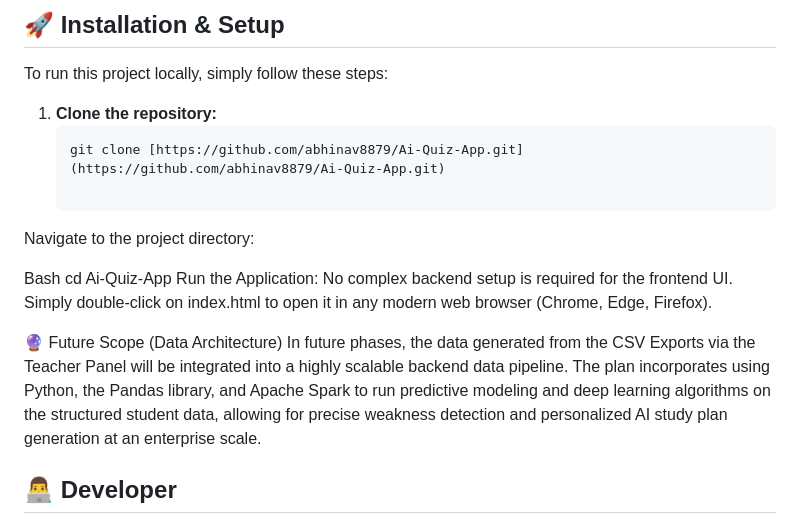
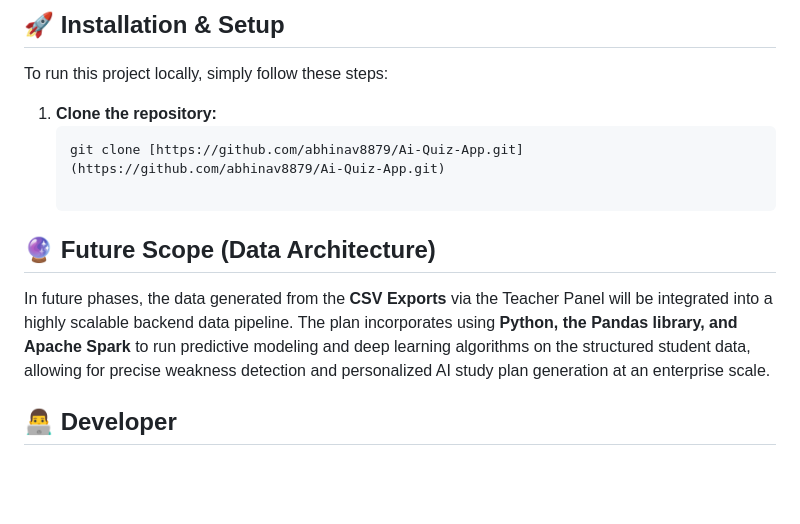
Before and after one commit to abhinav8879/Ai-Quiz-App, a Markdown page: README.md, the part around the change. Rendered like a GitHub page; blank space fills up the shorter version.

Commit message:
Update README to streamline instructions and content
Removed redundant instructions for running the application and future scope section.

````diff
--- a/README.md
+++ b/README.md
@@ -53,15 +53,8 @@ To run this project locally, simply follow these steps:
    ```bash
    git clone [https://github.com/abhinav8879/Ai-Quiz-App.git](https://github.com/abhinav8879/Ai-Quiz-App.git)
 
-Navigate to the project directory:
-
-Bash
-cd Ai-Quiz-App
-Run the Application:
-No complex backend setup is required for the frontend UI. Simply double-click on index.html to open it in any modern web browser (Chrome, Edge, Firefox).
-
-🔮 Future Scope (Data Architecture)
-In future phases, the data generated from the CSV Exports via the Teacher Panel will be integrated into a highly scalable backend data pipeline. The plan incorporates using Python, the Pandas library, and Apache Spark to run predictive modeling and deep learning algorithms on the structured student data, allowing for precise weakness detection and personalized AI study plan generation at an enterprise scale.
+## 🔮 Future Scope (Data Architecture)
+In future phases, the data generated from the **CSV Exports** via the Teacher Panel will be integrated into a highly scalable backend data pipeline. The plan incorporates using **Python, the Pandas library, and Apache Spark** to run predictive modeling and deep learning algorithms on the structured student data, allowing for precise weakness detection and personalized AI study plan generation at an enterprise scale.
 
    ## 👨‍💻 Developer
 **ABHINAV KUMAR** *BCA Major Project (Session 2023–2026)* **Chandigarh University** UID: O23BCA110050
````
